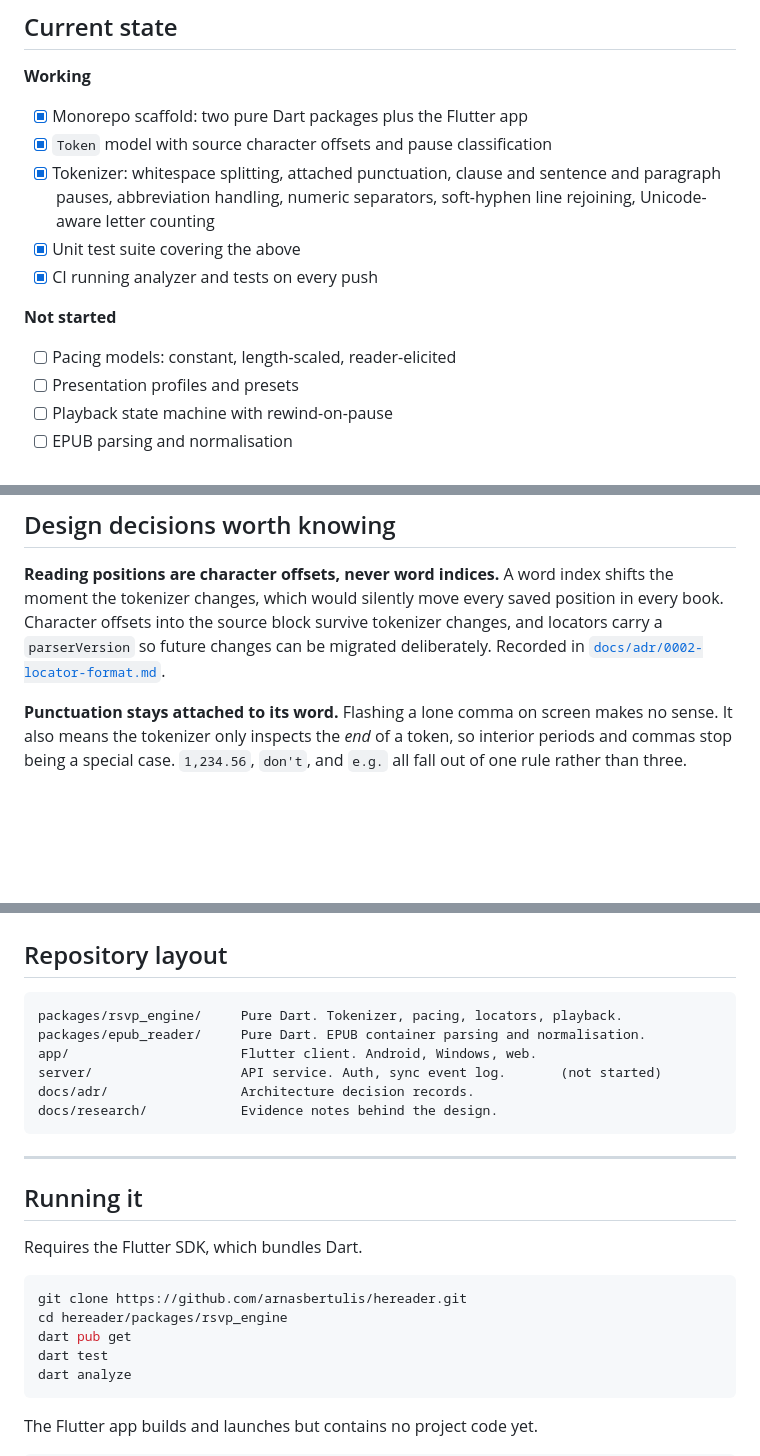
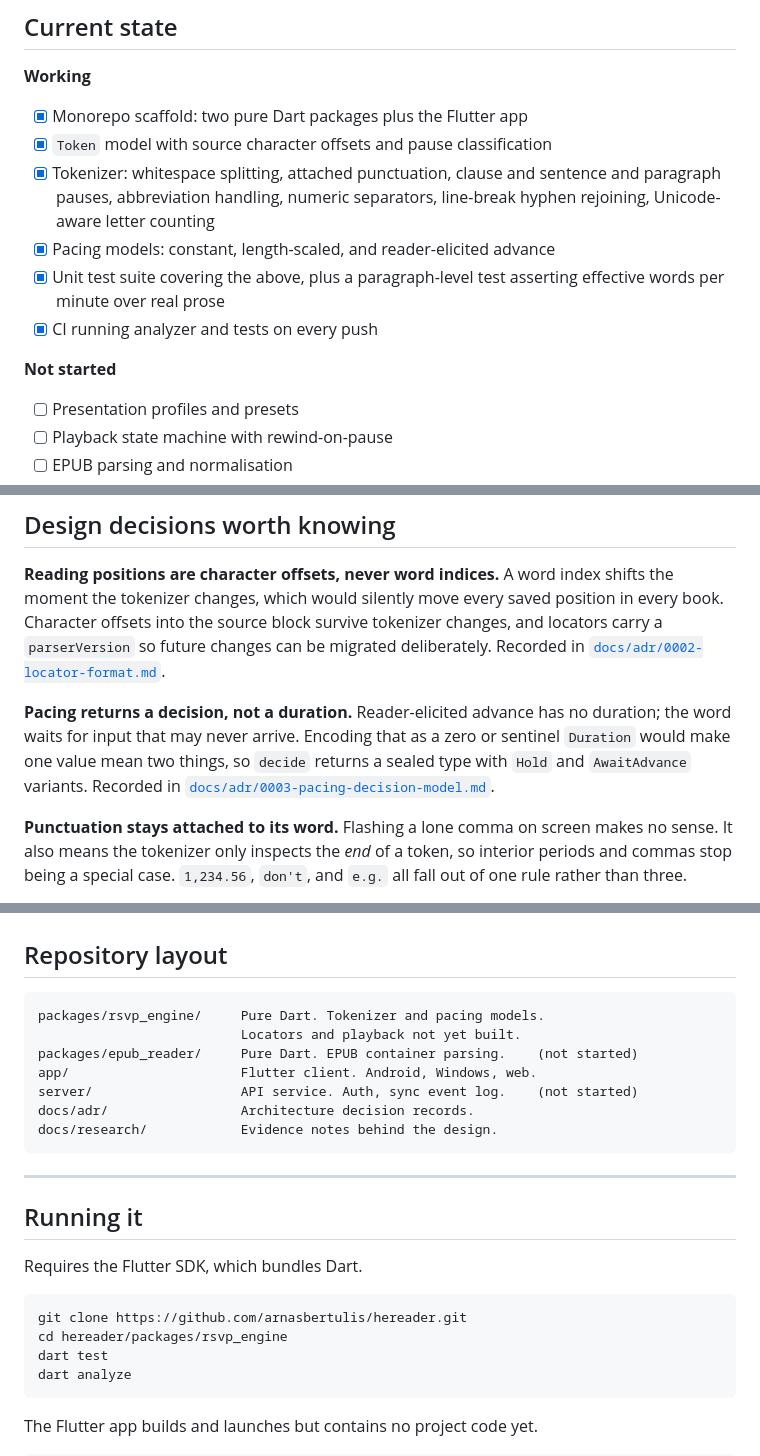
Before and after one commit to arnasbertulis/hereader, a Markdown page: README.md, 3 parts joined by grey strips. GitHub-like rendering; blank space fills up the shorter version.

Commit message:
docs: update root README for pacing models and ADR 0003

````diff
--- a/README.md
+++ b/README.md
@@ -46,13 +46,13 @@ This is an accessibility tool. It does not diagnose, treat, manage, or improve a
 
 - [x] Monorepo scaffold: two pure Dart packages plus the Flutter app
 - [x] `Token` model with source character offsets and pause classification
-- [x] Tokenizer: whitespace splitting, attached punctuation, clause and sentence and paragraph pauses, abbreviation handling, numeric separators, soft-hyphen line rejoining, Unicode-aware letter counting
-- [x] Unit test suite covering the above
+- [x] Tokenizer: whitespace splitting, attached punctuation, clause and sentence and paragraph pauses, abbreviation handling, numeric separators, line-break hyphen rejoining, Unicode-aware letter counting
+- [x] Pacing models: constant, length-scaled, and reader-elicited advance
+- [x] Unit test suite covering the above, plus a paragraph-level test asserting effective words per minute over real prose
 - [x] CI running analyzer and tests on every push
 
 **Not started**
 
-- [ ] Pacing models: constant, length-scaled, reader-elicited
 - [ ] Presentation profiles and presets
 - [ ] Playback state machine with rewind-on-pause
 - [ ] EPUB parsing and normalisation
@@ -67,6 +67,8 @@ This is an accessibility tool. It does not diagnose, treat, manage, or improve a
 
 **Reading positions are character offsets, never word indices.** A word index shifts the moment the tokenizer changes, which would silently move every saved position in every book. Character offsets into the source block survive tokenizer changes, and locators carry a `parserVersion` so future changes can be migrated deliberately. Recorded in [`docs/adr/0002-locator-format.md`](docs/adr/0002-locator-format.md).
 
+**Pacing returns a decision, not a duration.** Reader-elicited advance has no duration; the word waits for input that may never arrive. Encoding that as a zero or sentinel `Duration` would make one value mean two things, so `decide` returns a sealed type with `Hold` and `AwaitAdvance` variants. Recorded in [`docs/adr/0003-pacing-decision-model.md`](docs/adr/0003-pacing-decision-model.md).
+
 **Punctuation stays attached to its word.** Flashing a lone comma on screen makes no sense. It also means the tokenizer only inspects the *end* of a token, so interior periods and commas stop being a special case. `1,234.56`, `don't`, and `e.g.` all fall out of one rule rather than three.
 
 **Hyphenation is resolved during the walk, not by preprocessing.** Rewriting the source string to strip `-\n` would invalidate every character offset computed afterward.
@@ -80,10 +82,11 @@ This is an accessibility tool. It does not diagnose, treat, manage, or improve a
 ## Repository layout
 
 ```
-packages/rsvp_engine/     Pure Dart. Tokenizer, pacing, locators, playback.
-packages/epub_reader/     Pure Dart. EPUB container parsing and normalisation.
+packages/rsvp_engine/     Pure Dart. Tokenizer and pacing models.
+                          Locators and playback not yet built.
+packages/epub_reader/     Pure Dart. EPUB container parsing.    (not started)
 app/                      Flutter client. Android, Windows, web.
-server/                   API service. Auth, sync event log.       (not started)
+server/                   API service. Auth, sync event log.    (not started)
 docs/adr/                 Architecture decision records.
 docs/research/            Evidence notes behind the design.
 ```
@@ -97,7 +100,6 @@ Requires the Flutter SDK, which bundles Dart.
 ```bash
 git clone https://github.com/arnasbertulis/hereader.git
 cd hereader/packages/rsvp_engine
-dart pub get
 dart test
 dart analyze
 ```
````
Also changed, not shown: other parts of README.md (+4 -2 lines).
